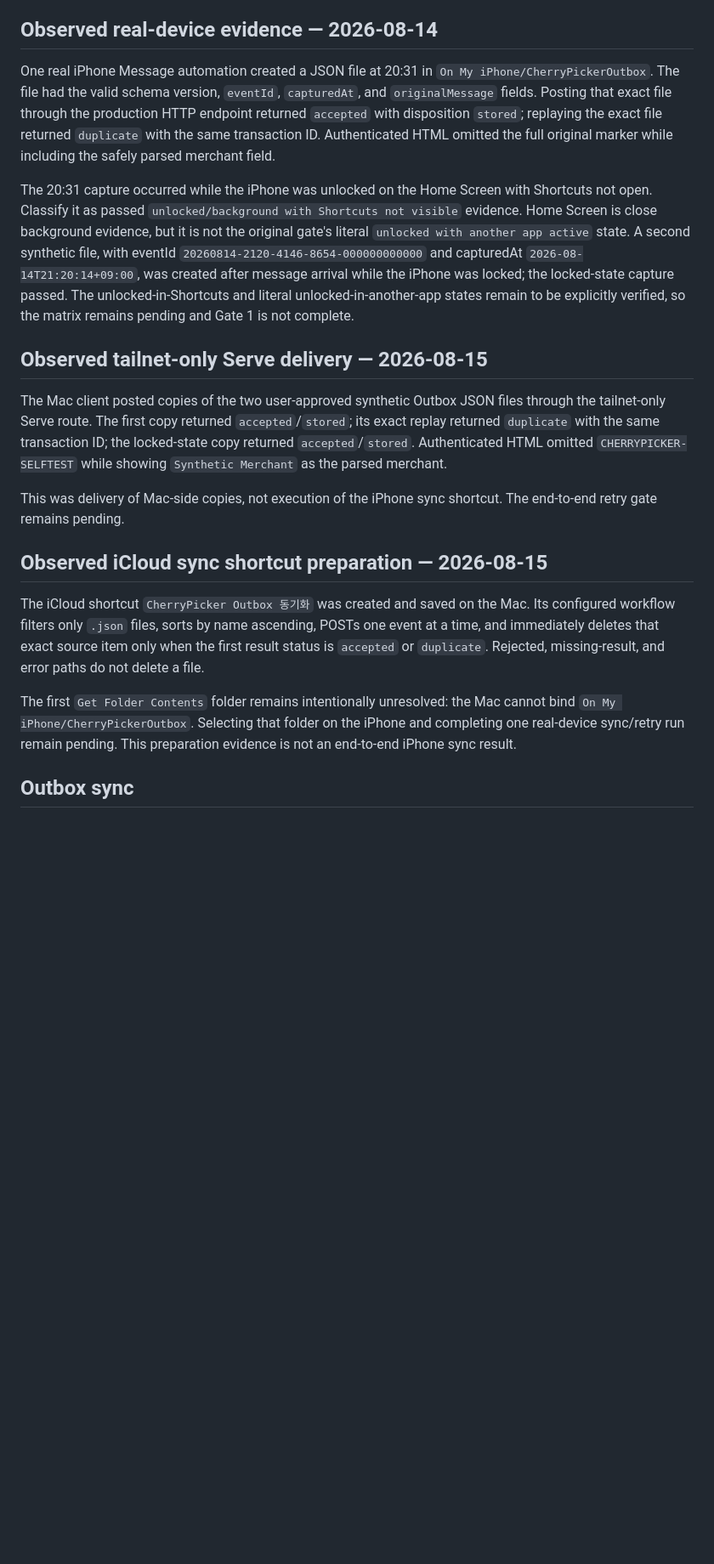
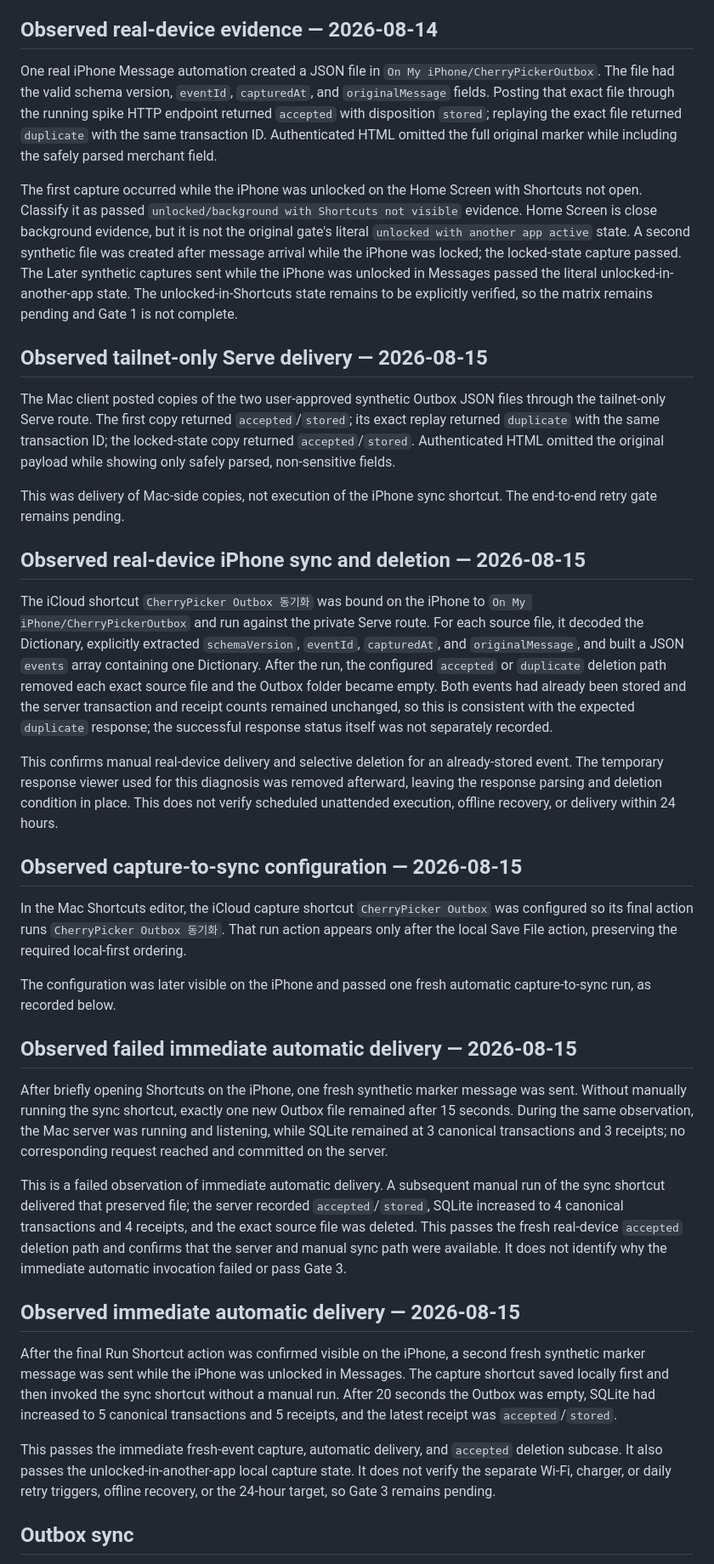
Before and after one commit to metishonora/CherryPicker, a Markdown page: docs/spikes/issue-7-iphone-shortcuts.md, the part around one of its changes. Shown at 85% size. Drawn GitHub-style; blank space fills up the shorter version.

Commit message:
docs: record iPhone outbox deletion

```diff
--- a/docs/spikes/issue-7-iphone-shortcuts.md
+++ b/docs/spikes/issue-7-iphone-shortcuts.md
@@ -55,25 +56,24 @@ identifier, or transaction.
 
 ## Observed real-device evidence — 2026-08-14
 
-One real iPhone Message automation created a JSON file at 20:31 in
+One real iPhone Message automation created a JSON file in
 `On My iPhone/CherryPickerOutbox`. The file had the valid schema version,
 `eventId`, `capturedAt`, and `originalMessage` fields. Posting that exact file
-through the production HTTP endpoint returned `accepted` with disposition
+through the running spike HTTP endpoint returned `accepted` with disposition
 `stored`; replaying the exact file returned `duplicate` with the same
 transaction ID. Authenticated HTML omitted the full original marker while
 including the safely parsed merchant field.
 
-The 20:31 capture occurred while the iPhone was unlocked on the Home Screen
+The first capture occurred while the iPhone was unlocked on the Home Screen
 with Shortcuts not open. Classify it as passed `unlocked/background with
 Shortcuts not visible` evidence. Home Screen is close background evidence, but
 it is not the original gate's literal `unlocked with another app active`
-state. A second synthetic file, with eventId
-`20260814-2120-4146-8654-000000000000` and capturedAt
-`2026-08-14T21:20:14+09:00`, was created after message arrival while the
+state. A second synthetic file was created after message arrival while the
 iPhone was locked; the locked-state capture passed. The
-unlocked-in-Shortcuts and literal unlocked-in-another-app states remain to be
-explicitly verified, so the matrix remains pending and Gate 1 is not
-complete.
+Later synthetic captures sent while the iPhone was unlocked in Messages
+passed the literal unlocked-in-another-app state. The unlocked-in-Shortcuts
+state remains to be explicitly verified, so the matrix remains pending and
+Gate 1 is not complete.
 
 ## Observed tailnet-only Serve delivery — 2026-08-15
 
@@ -81,24 +81,71 @@ The Mac client posted copies of the two user-approved synthetic Outbox JSON
 files through the tailnet-only Serve route. The first copy returned
 `accepted`/`stored`; its exact replay returned `duplicate` with the same
 transaction ID; the locked-state copy returned `accepted`/`stored`.
-Authenticated HTML omitted `CHERRYPICKER-SELFTEST` while showing
-`Synthetic Merchant` as the parsed merchant.
+Authenticated HTML omitted the original payload while showing only safely
+parsed, non-sensitive fields.
 
 This was delivery of Mac-side copies, not execution of the iPhone sync
 shortcut. The end-to-end retry gate remains pending.
 
-## Observed iCloud sync shortcut preparation — 2026-08-15
+## Observed real-device iPhone sync and deletion — 2026-08-15
 
-The iCloud shortcut `CherryPicker Outbox 동기화` was created and saved on the
-Mac. Its configured workflow filters only `.json` files, sorts by name
-ascending, POSTs one event at a time, and immediately deletes that exact
-source item only when the first result status is `accepted` or `duplicate`.
-Rejected, missing-result, and error paths do not delete a file.
+The iCloud shortcut `CherryPicker Outbox 동기화` was bound on the iPhone to
+`On My iPhone/CherryPickerOutbox` and run against the private Serve route. For
+each source file, it decoded the Dictionary, explicitly extracted
+`schemaVersion`, `eventId`, `capturedAt`, and `originalMessage`, and built a
+JSON `events` array containing one Dictionary. After the run, the configured
+`accepted` or `duplicate` deletion path removed each exact source file and the
+Outbox folder became empty. Both events had already been stored and the server
+transaction and receipt counts remained unchanged, so this is consistent with
+the expected `duplicate` response; the successful response status itself was
+not separately recorded.
 
-The first `Get Folder Contents` folder remains intentionally unresolved:
-the Mac cannot bind `On My iPhone/CherryPickerOutbox`. Selecting that folder
-on the iPhone and completing one real-device sync/retry run remain pending.
-This preparation evidence is not an end-to-end iPhone sync result.
+This confirms manual real-device delivery and selective deletion for an
+already-stored event. The temporary response viewer used for this diagnosis
+was removed afterward, leaving the response parsing and deletion condition in
+place. This does not verify scheduled unattended execution, offline recovery,
+or delivery within 24 hours.
+
+## Observed capture-to-sync configuration — 2026-08-15
+
+In the Mac Shortcuts editor, the iCloud capture shortcut `CherryPicker Outbox`
+was configured so its final action runs `CherryPicker Outbox 동기화`. That run
+action appears only after the local Save File action, preserving the required
+local-first ordering.
+
+The configuration was later visible on the iPhone and passed one fresh
+automatic capture-to-sync run, as recorded below.
+
+## Observed failed immediate automatic delivery — 2026-08-15
+
+After briefly opening Shortcuts on the iPhone, one fresh synthetic marker
+message was sent. Without manually running the sync shortcut, exactly one new
+Outbox file remained after 15 seconds. During the same observation, the Mac
+server was running and listening, while SQLite remained at 3 canonical
+transactions and 3 receipts; no corresponding request reached and committed
+on the server.
+
+This is a failed observation of immediate automatic delivery. A subsequent
+manual run of the sync shortcut delivered that preserved file; the server
+recorded `accepted`/`stored`, SQLite increased to 4 canonical transactions and
+4 receipts, and the exact source file was deleted. This passes the fresh
+real-device `accepted` deletion path and confirms that the server and manual
+sync path were available. It does not identify why the immediate automatic
+invocation failed or pass Gate 3.
+
+## Observed immediate automatic delivery — 2026-08-15
+
+After the final Run Shortcut action was confirmed visible on the iPhone, a
+second fresh synthetic marker message was sent while the iPhone was unlocked
+in Messages. The capture shortcut saved locally first and then invoked the
+sync shortcut without a manual run. After 20 seconds the Outbox was empty,
+SQLite had increased to 5 canonical transactions and 5 receipts, and the
+latest receipt was `accepted`/`stored`.
+
+This passes the immediate fresh-event capture, automatic delivery, and
+`accepted` deletion subcase. It also passes the unlocked-in-another-app local
+capture state. It does not verify the separate Wi-Fi, charger, or daily retry
+triggers, offline recovery, or the 24-hour target, so Gate 3 remains pending.
 
 ## Outbox sync
 
```
Also changed, not shown: other parts of docs/spikes/issue-7-iphone-shortcuts.md (+9 -6 lines), docs/spikes/issue-7-tailscale-outbox.md (+69 -26 lines).
